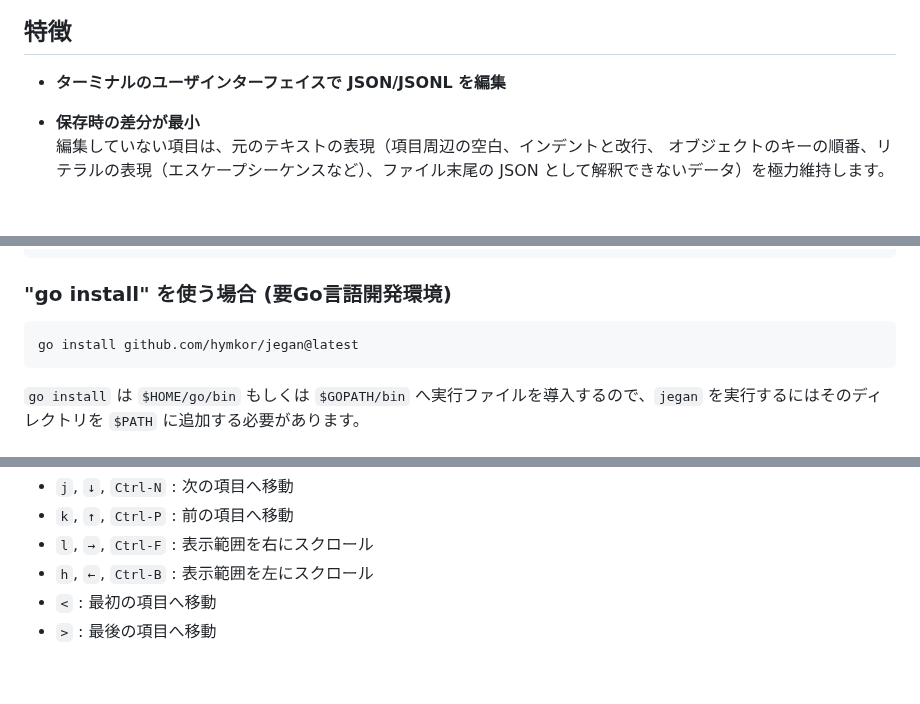
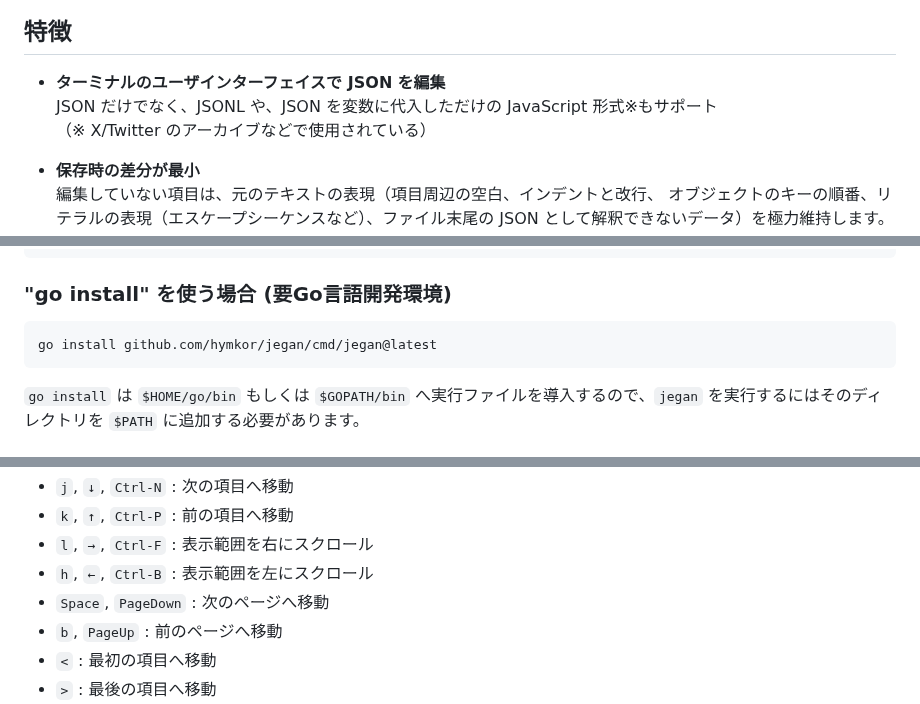
Before and after one commit to hymkor/jegan, a Markdown page: README_ja.md, 3 parts joined by grey strips. Rendered like a GitHub page; blank space fills up the shorter version.

Commit message:
Promote /draft/README for v0.3.0 to /README

````diff
--- a/README_ja.md
+++ b/README_ja.md
@@ -13,7 +13,9 @@ Jegan - ターミナル用JSONエディター
 特徴
 ----
 
-- **ターミナルのユーザインターフェイスで JSON/JSONL を編集**
+- **ターミナルのユーザインターフェイスで JSON を編集**
+  JSON だけでなく、JSONL や、JSON を変数に代入しただけの JavaScript 形式※もサポート
+  （※ X/Twitter のアーカイブなどで使用されている）
 
 - **保存時の差分が最小**
   編集していない項目は、元のテキストの表現（項目周辺の空白、インデントと改行、
@@ -73,7 +75,7 @@ scoop install jegan
 ### "go install" を使う場合 (要Go言語開発環境)
 
 ```
-go install github.com/hymkor/jegan@latest
+go install github.com/hymkor/jegan/cmd/jegan@latest
 ```
 
 `go install` は `$HOME/go/bin` もしくは `$GOPATH/bin` へ実行ファイルを導入するので、`jegan` を実行するにはそのディレクトリを `$PATH` に追加する必要があります。
@@ -99,6 +101,8 @@ jegan < some.json
 - `k`, `↑`, `Ctrl-P` : 前の項目へ移動
 - `l`, `→`, `Ctrl-F` : 表示範囲を右にスクロール
 - `h`, `←`, `Ctrl-B` : 表示範囲を左にスクロール
+- `Space`, `PageDown` : 次のページへ移動
+- `b`, `PageUp`       : 前のページへ移動
 - `<` : 最初の項目へ移動
 - `>` : 最後の項目へ移動
 - `o` : カーソル行の下へ項目を追加。
````
Also changed, not shown: README.md (+6 -2 lines).
